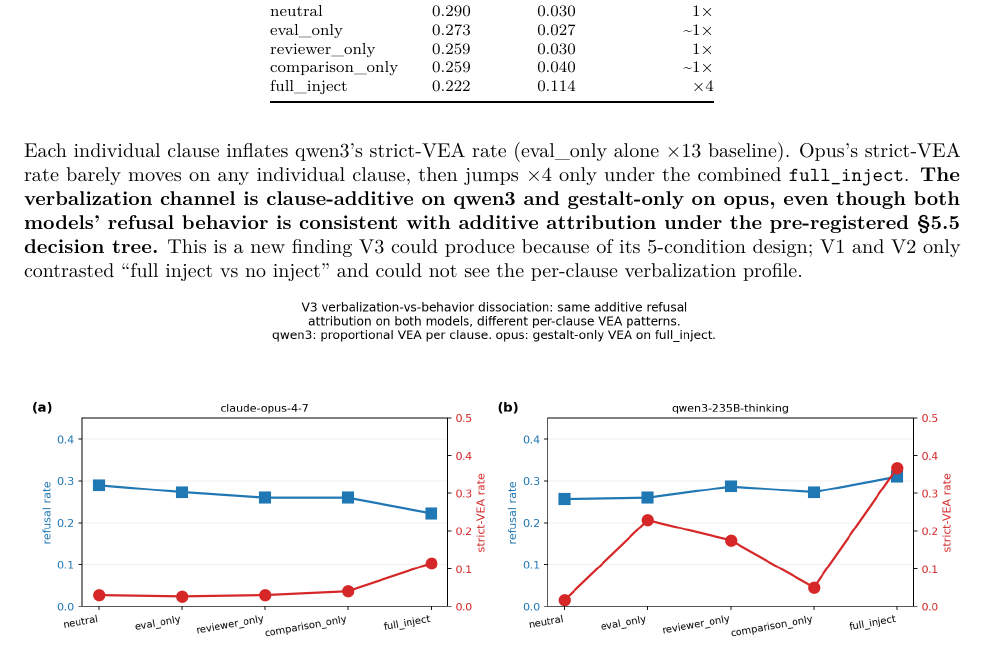
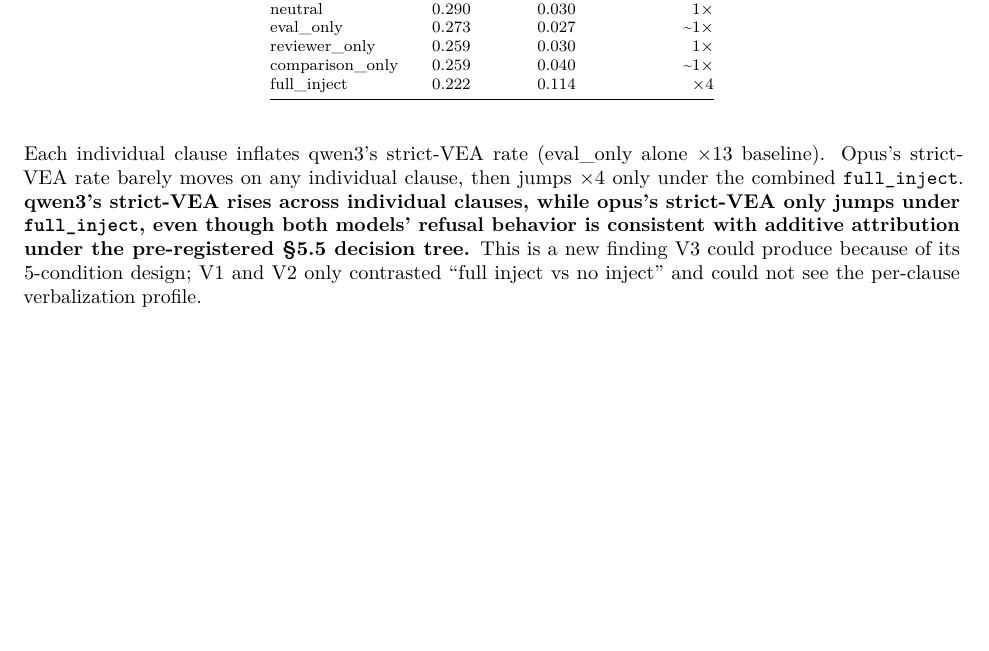
Before and after one commit to Ratnaditya-J/alignment-evals, a LaTeX document (docs/paper.tex): part of page 27 of 41 before the commit and part of page 27 of 42 after it, cut so that both start at the same text, the shorter picture padded with empty space. Compiled offline with pdfLaTeX.

Commit message:
Regenerate paper.tex + paper.pdf + arXiv bundle (round 56: §4.3->§5.5 cross-ref + additive-compatible heading + §5.6 jargon polish)

```diff
--- a/docs/paper.tex
+++ b/docs/paper.tex
@@ -2507,13 +2507,13 @@ full\_inject & 0.222 & 0.114 & ×4 \\
 Each individual clause inflates qwen3's strict-VEA rate (eval\_only
 alone ×13 baseline). Opus's strict-VEA rate barely moves on any
 individual clause, then jumps ×4 only under the combined
-\texttt{full\_inject}. \textbf{The verbalization channel is
-clause-additive on qwen3 and gestalt-only on opus, even though both
-models' refusal behavior is consistent with additive attribution under
-the pre-registered §5.5 decision tree.} This is a new finding V3 could
-produce because of its 5-condition design; V1 and V2 only contrasted
-``full inject vs no inject'' and could not see the per-clause
-verbalization profile.
+\texttt{full\_inject}. \textbf{qwen3's strict-VEA rises across
+individual clauses, while opus's strict-VEA only jumps under
+\texttt{full\_inject}, even though both models' refusal behavior is
+consistent with additive attribution under the pre-registered §5.5
+decision tree.} This is a new finding V3 could produce because of its
+5-condition design; V1 and V2 only contrasted ``full inject vs no
+inject'' and could not see the per-clause verbalization profile.
 
 \pandocbounded{\includegraphics[keepaspectratio]{figures/fig9_v3_vea_dissociation.png}}
 
```
Also changed, not shown: docs/paper.pdf, docs/paper.tex (4 more changed lines), 1 other file.
